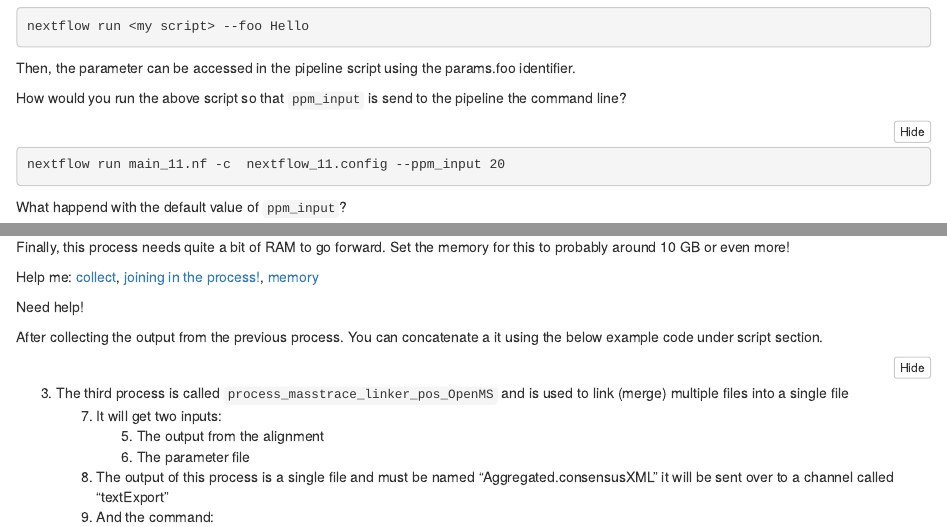
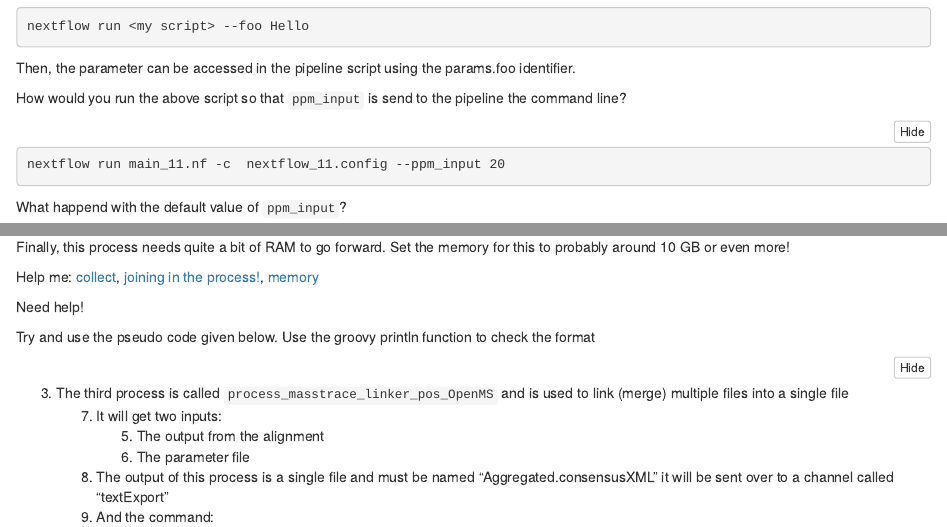
Before and after one commit to caramba-uu/nextflow_course, an R Markdown document (index.Rmd): the page in a window 1100 px wide, from 12420 px down, and a second part further down, joined at a grey line. Rendered offline with R 4.5, knitr and Pandoc, with nearby package versions; folded parts are opened; some code elsewhere in the file could not run offline.

Commit message:
assignment help added

````diff
--- a/index.Rmd
+++ b/index.Rmd
@@ -1400,8 +1400,8 @@ Help me: [collect](https://www.nextflow.io/docs/latest/operator.html#collect), [
 
 Need help!
 
-After collecting the output from the previous process.
-You can concatenate a it using the below example code under script section.
+Try and use the pseudo code given below.
+Use the groovy println function to check the format
 
 ```{bash, attr.source='.numberLines',eval=FALSE, class.source="hide"}
 process dummy_process{
````
Also changed, not shown: index.Rmd (2 more changed lines), 2 other files.
